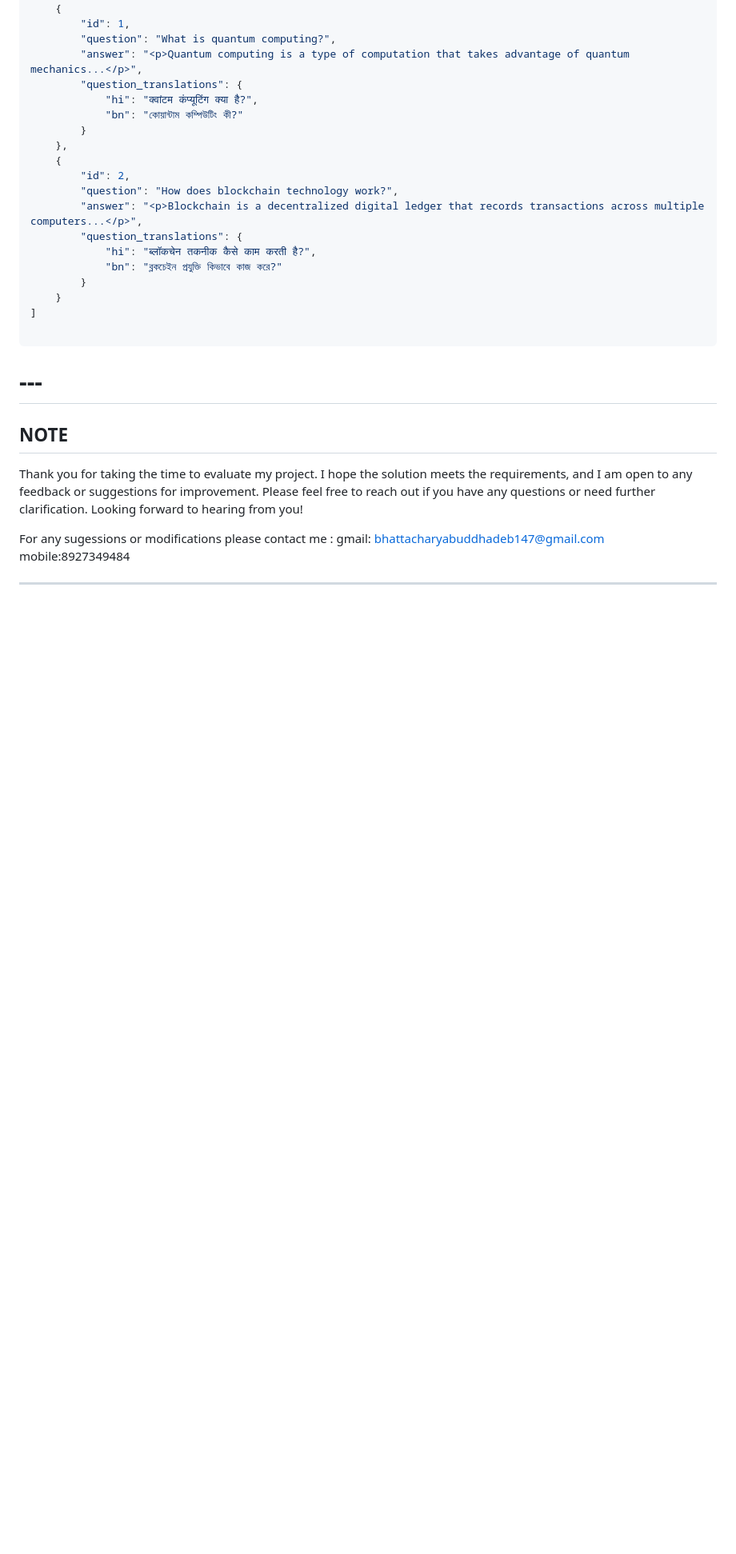
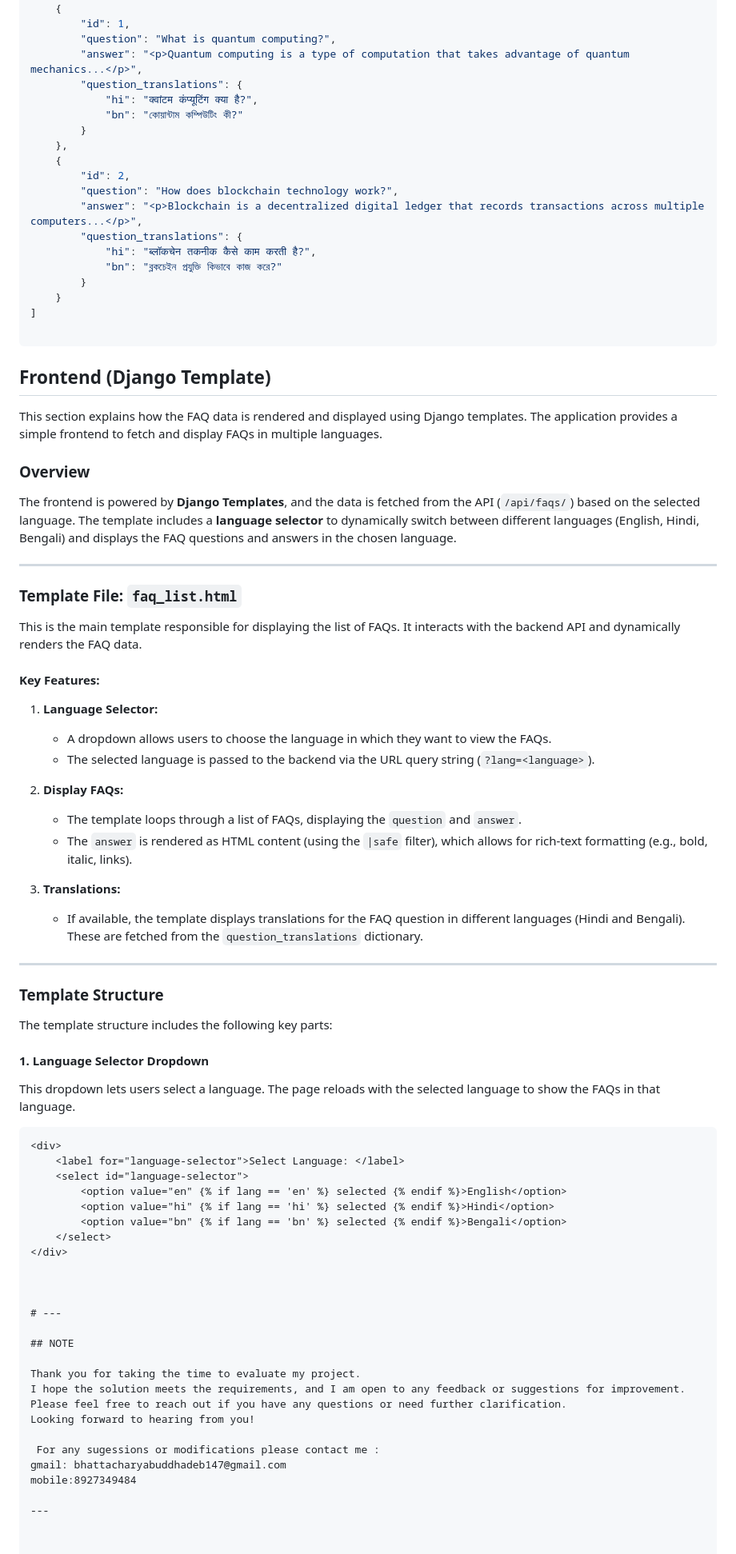
Before and after one commit to RahulAIML/Django-Based-FAQ-Application, a Markdown page: README.md, the part around the change. Shown: that part at 80% size. Drawn GitHub-style; blank space fills up the shorter version.

````diff
--- a/README.md
+++ b/README.md
@@ -156,6 +156,51 @@ curl http://localhost:8000/api/faqs/?lang=en
 ]
 
 ```
+## Frontend (Django Template)
+
+This section explains how the FAQ data is rendered and displayed using Django templates. The application provides a simple frontend to fetch and display FAQs in multiple languages.
+
+### Overview
+The frontend is powered by **Django Templates**, and the data is fetched from the API (`/api/faqs/`) based on the selected language. The template includes a **language selector** to dynamically switch between different languages (English, Hindi, Bengali) and displays the FAQ questions and answers in the chosen language.
+
+---
+
+### Template File: `faq_list.html`
+
+This is the main template responsible for displaying the list of FAQs. It interacts with the backend API and dynamically renders the FAQ data.
+
+#### Key Features:
+1. **Language Selector:**
+   - A dropdown allows users to choose the language in which they want to view the FAQs.
+   - The selected language is passed to the backend via the URL query string (`?lang=<language>`).
+
+2. **Display FAQs:**
+   - The template loops through a list of FAQs, displaying the `question` and `answer`.
+   - The `answer` is rendered as HTML content (using the `|safe` filter), which allows for rich-text formatting (e.g., bold, italic, links).
+
+3. **Translations:**
+   - If available, the template displays translations for the FAQ question in different languages (Hindi and Bengali). These are fetched from the `question_translations` dictionary.
+
+---
+
+### Template Structure
+
+The template structure includes the following key parts:
+
+#### 1. **Language Selector Dropdown**
+
+This dropdown lets users select a language. The page reloads with the selected language to show the FAQs in that language.
+
+```html
+<div>
+    <label for="language-selector">Select Language: </label>
+    <select id="language-selector">
+        <option value="en" {% if lang == 'en' %} selected {% endif %}>English</option>
+        <option value="hi" {% if lang == 'hi' %} selected {% endif %}>Hindi</option>
+        <option value="bn" {% if lang == 'bn' %} selected {% endif %}>Bengali</option>
+    </select>
+</div>
+
 
 
 # ---
````
